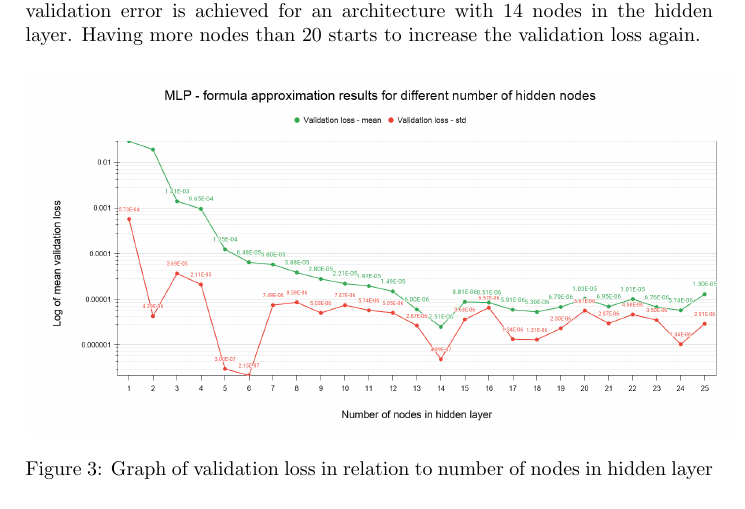
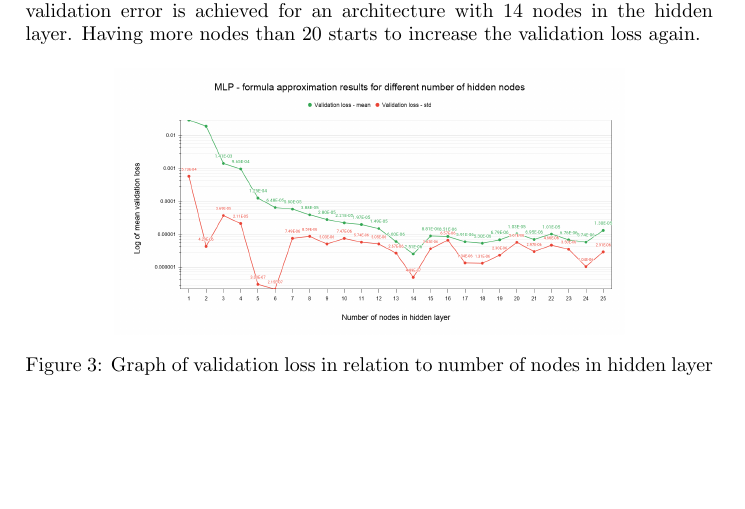
Before and after one commit to m43/kth-annda, a LaTeX document (doc/lab1/report.tex): part of page 5 of 8, cut so that both start at the same text, the shorter picture padded with empty space. Compiled offline with pdfLaTeX.

```diff
--- a/doc/lab1/report.tex
+++ b/doc/lab1/report.tex
@@ -182,7 +182,7 @@
 
 \begin{figure}[h!]
 	\centering
-	\includegraphics[width=12.5cm]{img/MLP - formula approximation results for different number of hidden nodes.png}
+	\includegraphics[width=9cm]{img/MLP - formula approximation results for different number of hidden nodes.png}
 	\caption{Graph of validation loss in relation to number of nodes in hidden layer}
 	\label{fig:mlp_nh}
 \end{figure}
```
Also changed, not shown: lab1-report.pdf, visuals/two_sigmoids_combined.jpeg (deleted), visuals/two_sigmoids_combined.png (added), doc/lab1/report.tex (2 more changed lines).
